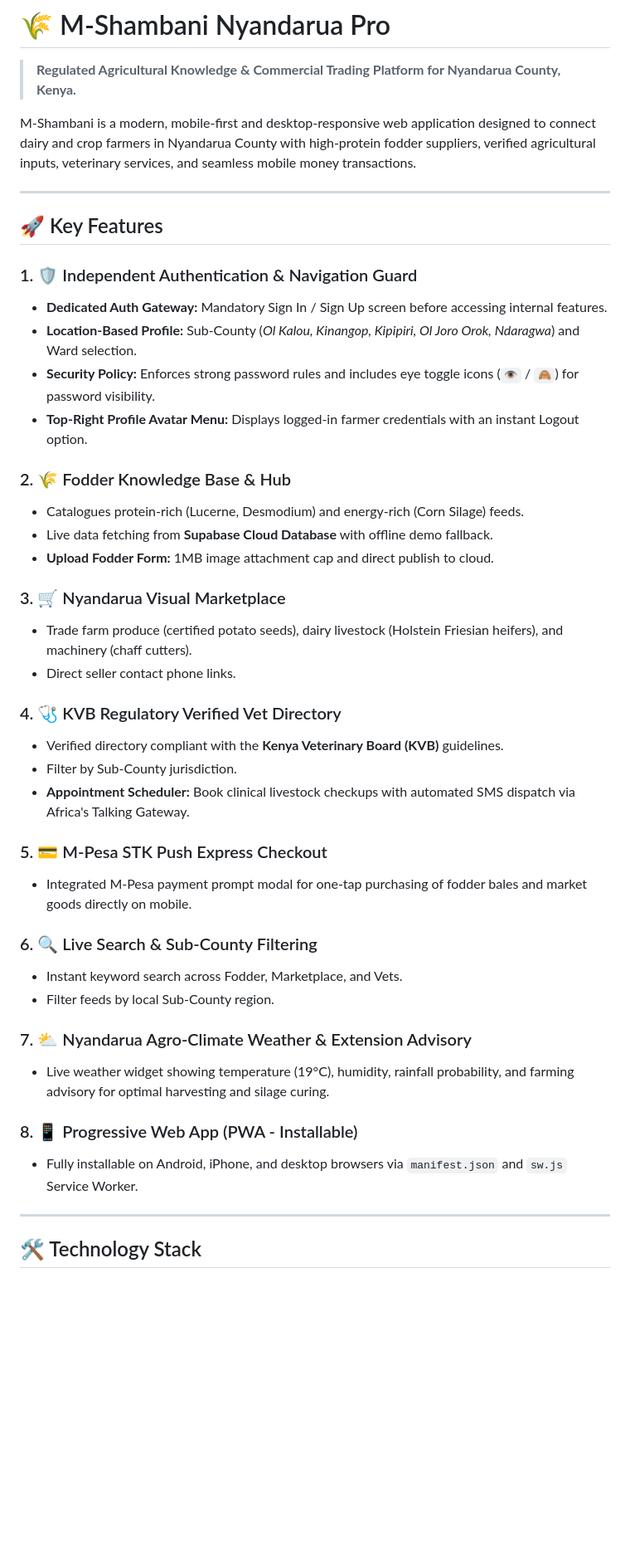
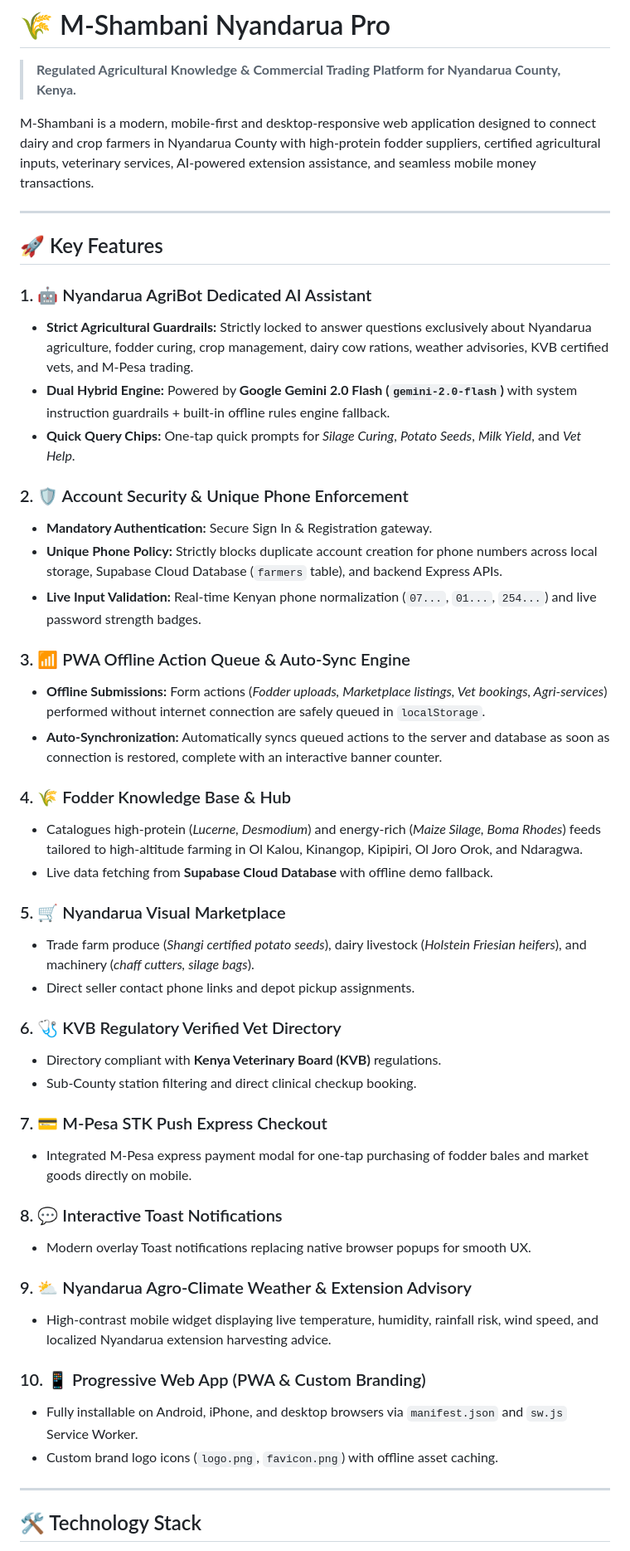
Before and after one commit to vazytech/mkulima-nyandarua, a Markdown page: README.md, the part around one of its changes. Shown at 83% size. Drawn GitHub-style; blank space fills up the shorter version.

Commit message:
docs: Clean sensitive data from README.md and document AgriBot AI, unique phone auth, PWA queue, and Express backend API

```diff
--- a/README.md
+++ b/README.md
@@ -2,44 +2,50 @@
 
 > **Regulated Agricultural Knowledge & Commercial Trading Platform for Nyandarua County, Kenya.**
 
-M-Shambani is a modern, mobile-first and desktop-responsive web application designed to connect dairy and crop farmers in Nyandarua County with high-protein fodder suppliers, verified agricultural inputs, veterinary services, and seamless mobile money transactions.
+M-Shambani is a modern, mobile-first and desktop-responsive web application designed to connect dairy and crop farmers in Nyandarua County with high-protein fodder suppliers, certified agricultural inputs, veterinary services, AI-powered extension assistance, and seamless mobile money transactions.
 
 ---
 
 ## 🚀 Key Features
 
-### 1. 🛡️ Independent Authentication & Navigation Guard
-- **Dedicated Auth Gateway:** Mandatory Sign In / Sign Up screen before accessing internal features.
-- **Location-Based Profile:** Sub-County (*Ol Kalou, Kinangop, Kipipiri, Ol Joro Orok, Ndaragwa*) and Ward selection.
-- **Security Policy:** Enforces strong password rules and includes eye toggle icons (`👁️` / `🙈`) for password visibility.
-- **Top-Right Profile Avatar Menu:** Displays logged-in farmer credentials with an instant Logout option.
+### 1. 🤖 Nyandarua AgriBot Dedicated AI Assistant
+- **Strict Agricultural Guardrails:** Strictly locked to answer questions exclusively about Nyandarua agriculture, fodder curing, crop management, dairy cow rations, weather advisories, KVB certified vets, and M-Pesa trading.
+- **Dual Hybrid Engine:** Powered by **Google Gemini 2.0 Flash (`gemini-2.0-flash`)** with system instruction guardrails + built-in offline rules engine fallback.
+- **Quick Query Chips:** One-tap quick prompts for *Silage Curing*, *Potato Seeds*, *Milk Yield*, and *Vet Help*.
 
-### 2. 🌾 Fodder Knowledge Base & Hub
-- Catalogues protein-rich (Lucerne, Desmodium) and energy-rich (Corn Silage) feeds.
+### 2. 🛡️ Account Security & Unique Phone Enforcement
+- **Mandatory Authentication:** Secure Sign In & Registration gateway.
+- **Unique Phone Policy:** Strictly blocks duplicate account creation for phone numbers across local storage, Supabase Cloud Database (`farmers` table), and backend Express APIs.
+- **Live Input Validation:** Real-time Kenyan phone normalization (`07...`, `01...`, `254...`) and live password strength badges.
+
+### 3. 📶 PWA Offline Action Queue & Auto-Sync Engine
+- **Offline Submissions:** Form actions (*Fodder uploads, Marketplace listings, Vet bookings, Agri-services*) performed without internet connection are safely queued in `localStorage`.
+- **Auto-Synchronization:** Automatically syncs queued actions to the server and database as soon as connection is restored, complete with an interactive banner counter.
+
+### 4. 🌾 Fodder Knowledge Base & Hub
+- Catalogues high-protein (*Lucerne, Desmodium*) and energy-rich (*Maize Silage, Boma Rhodes*) feeds tailored to high-altitude farming in Ol Kalou, Kinangop, Kipipiri, Ol Joro Orok, and Ndaragwa.
 - Live data fetching from **Supabase Cloud Database** with offline demo fallback.
-- **Upload Fodder Form:** 1MB image attachment cap and direct publish to cloud.
 
-### 3. 🛒 Nyandarua Visual Marketplace
-- Trade farm produce (certified potato seeds), dairy livestock (Holstein Friesian heifers), and machinery (chaff cutters).
-- Direct seller contact phone links.
+### 5. 🛒 Nyandarua Visual Marketplace
+- Trade farm produce (*Shangi certified potato seeds*), dairy livestock (*Holstein Friesian heifers*), and machinery (*chaff cutters, silage bags*).
+- Direct seller contact phone links and depot pickup assignments.
 
-### 4. 🩺 KVB Regulatory Verified Vet Directory
-- Verified directory compliant with the **Kenya Veterinary Board (KVB)** guidelines.
-- Filter by Sub-County jurisdiction.
-- **Appointment Scheduler:** Book clinical livestock checkups with automated SMS dispatch via Africa's Talking Gateway.
+### 6. 🩺 KVB Regulatory Verified Vet Directory
+- Directory compliant with **Kenya Veterinary Board (KVB)** regulations.
+- Sub-County station filtering and direct clinical checkup booking.
 
-### 5. 💳 M-Pesa STK Push Express Checkout
-- Integrated M-Pesa payment prompt modal for one-tap purchasing of fodder bales and market goods directly on mobile.
+### 7. 💳 M-Pesa STK Push Express Checkout
+- Integrated M-Pesa express payment modal for one-tap purchasing of fodder bales and market goods directly on mobile.
 
-### 6. 🔍 Live Search & Sub-County Filtering
-- Instant keyword search across Fodder, Marketplace, and Vets.
-- Filter feeds by local Sub-County region.
+### 8. 💬 Interactive Toast Notifications
+- Modern overlay Toast notifications replacing native browser popups for smooth UX.
 
-### 7. ⛅ Nyandarua Agro-Climate Weather & Extension Advisory
-- Live weather widget showing temperature (19°C), humidity, rainfall probability, and farming advisory for optimal harvesting and silage curing.
+### 9. ⛅ Nyandarua Agro-Climate Weather & Extension Advisory
+- High-contrast mobile widget displaying live temperature, humidity, rainfall risk, wind speed, and localized Nyandarua extension harvesting advice.
 
-### 8. 📱 Progressive Web App (PWA - Installable)
+### 10. 📱 Progressive Web App (PWA & Custom Branding)
 - Fully installable on Android, iPhone, and desktop browsers via `manifest.json` and `sw.js` Service Worker.
+- Custom brand logo icons (`logo.png`, `favicon.png`) with offline asset caching.
 
 ---
 
```
Also changed, not shown: other parts of README.md (+32 -19 lines).
